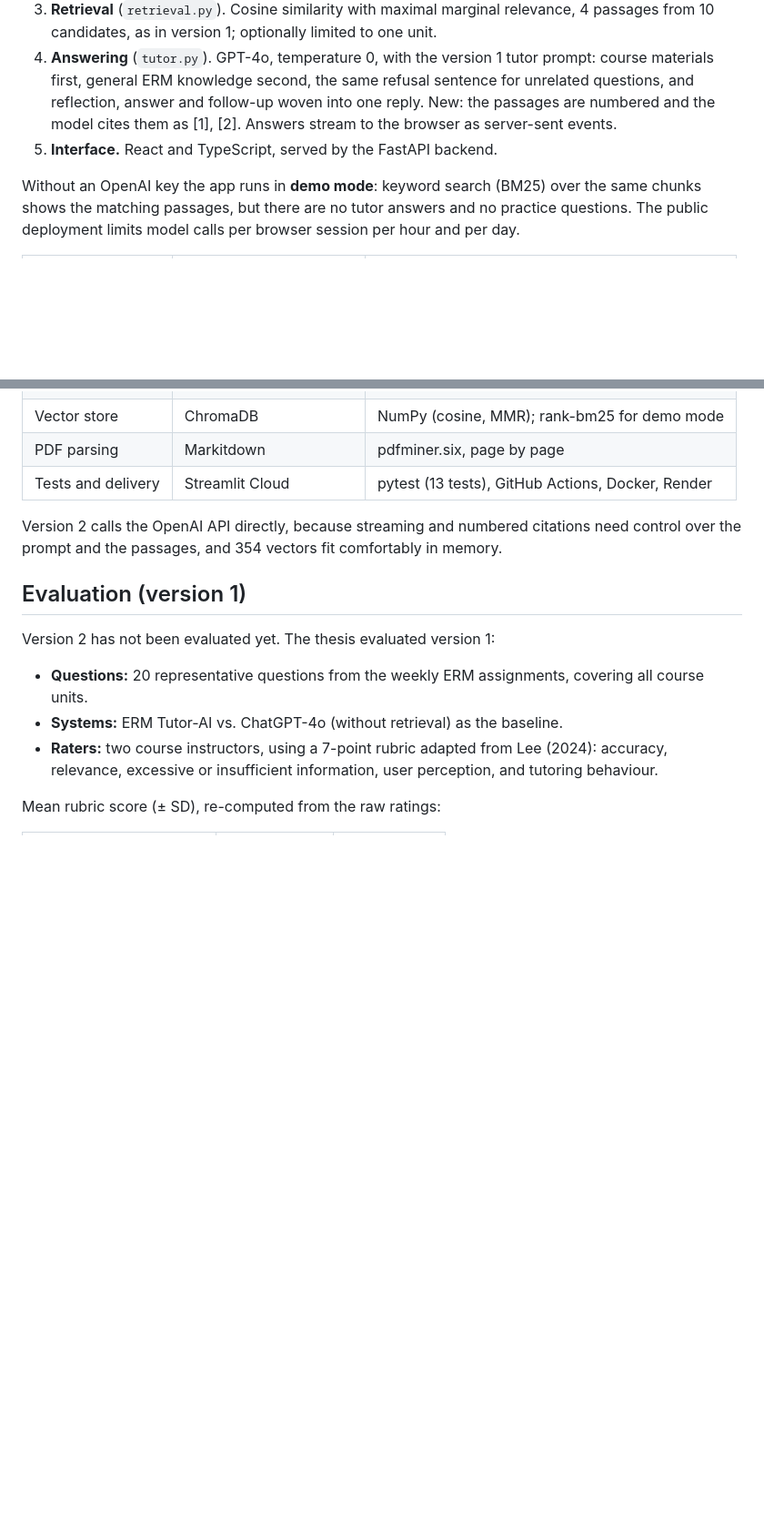
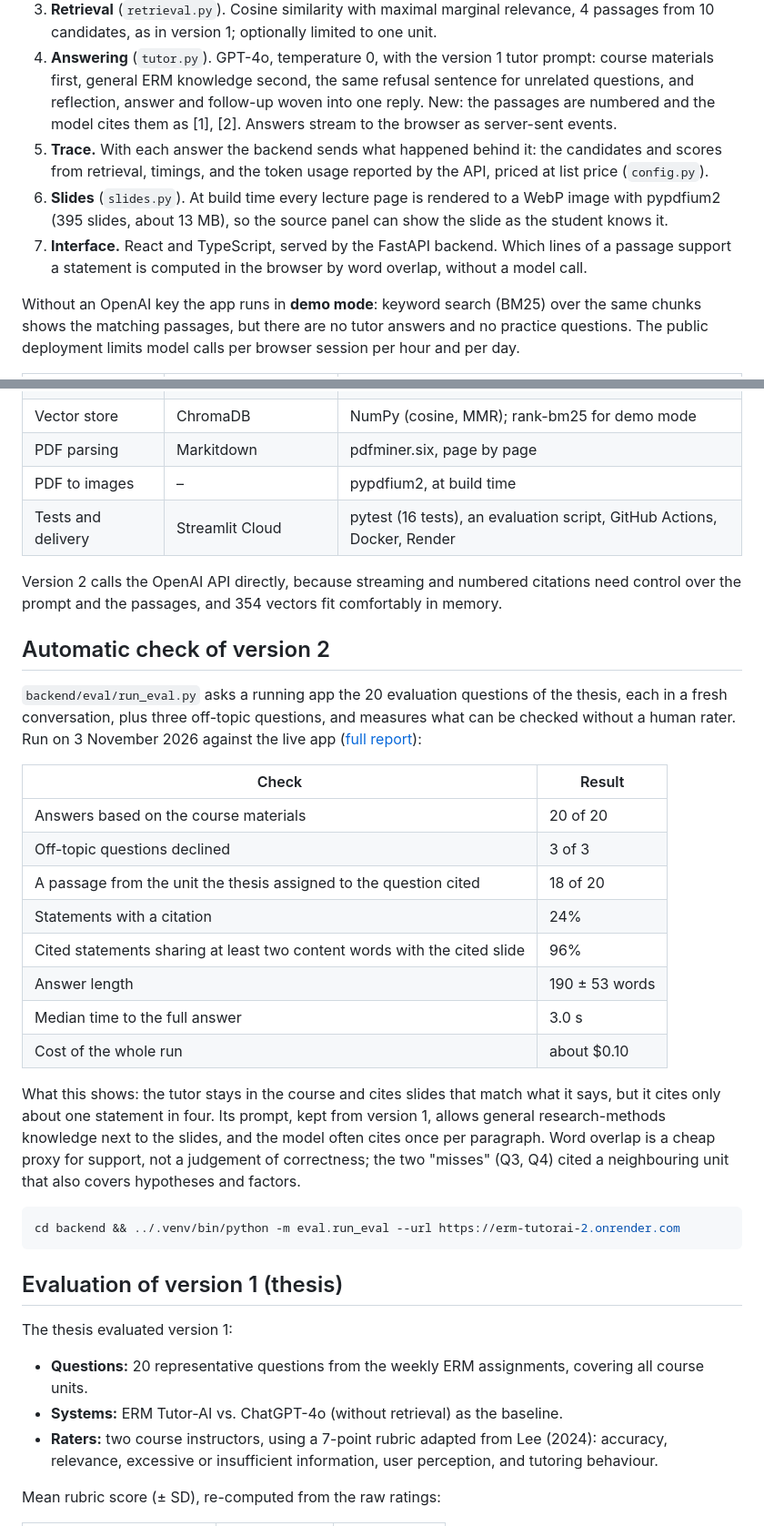
Before and after one commit to sayamrina/erm-tutorai-2, a Markdown page: README.md, 2 parts joined by grey strips. Shown at 91% size. Drawn GitHub-style; blank space fills up the shorter version.

````diff
--- a/README.md
+++ b/README.md
@@ -48,7 +52,9 @@ The thesis showed that grounding a tutor in the course materials gives shorter,
 2. **Embeddings.** OpenAI `text-embedding-3-small`, as in the live version 1 app. They are computed once at start-up and cached in `backend/data/embeddings.npy`.
 3. **Retrieval** (`retrieval.py`). Cosine similarity with maximal marginal relevance, 4 passages from 10 candidates, as in version 1; optionally limited to one unit.
 4. **Answering** (`tutor.py`). GPT-4o, temperature 0, with the version 1 tutor prompt: course materials first, general ERM knowledge second, the same refusal sentence for unrelated questions, and reflection, answer and follow-up woven into one reply. New: the passages are numbered and the model cites them as [1], [2]. Answers stream to the browser as server-sent events.
-5. **Interface.** React and TypeScript, served by the FastAPI backend.
+5. **Trace.** With each answer the backend sends what happened behind it: the candidates and scores from retrieval, timings, and the token usage reported by the API, priced at list price (`config.py`).
+6. **Slides** (`slides.py`). At build time every lecture page is rendered to a WebP image with pypdfium2 (395 slides, about 13 MB), so the source panel can show the slide as the student knows it.
+7. **Interface.** React and TypeScript, served by the FastAPI backend. Which lines of a passage support a statement is computed in the browser by word overlap, without a model call.
 
 Without an OpenAI key the app runs in **demo mode**: keyword search (BM25) over the same chunks shows the matching passages, but there are no tutor answers and no practice questions. The public deployment limits model calls per browser session per hour and per day.
 
@@ -60,13 +66,35 @@ Without an OpenAI key the app runs in **demo mode**: keyword search (BM25) over
 | Orchestration | LangChain (RetrievalQA) | Direct API calls |
 | Vector store | ChromaDB | NumPy (cosine, MMR); rank-bm25 for demo mode |
 | PDF parsing | Markitdown | pdfminer.six, page by page |
-| Tests and delivery | Streamlit Cloud | pytest (13 tests), GitHub Actions, Docker, Render |
+| PDF to images | – | pypdfium2, at build time |
+| Tests and delivery | Streamlit Cloud | pytest (16 tests), an evaluation script, GitHub Actions, Docker, Render |
 
 Version 2 calls the OpenAI API directly, because streaming and numbered citations need control over the prompt and the passages, and 354 vectors fit comfortably in memory.
 
-## Evaluation (version 1)
+## Automatic check of version 2
 
-Version 2 has not been evaluated yet. The thesis evaluated version 1:
+`backend/eval/run_eval.py` asks a running app the 20 evaluation questions of the thesis, each in a fresh conversation, plus three off-topic questions, and measures what can be checked without a human rater. Run on 3 November 2026 against the live app ([full report](backend/eval/results/2026-11-03.md)):
+
+| Check | Result |
+|---|---|
+| Answers based on the course materials | 20 of 20 |
+| Off-topic questions declined | 3 of 3 |
+| A passage from the unit the thesis assigned to the question cited | 18 of 20 |
+| Statements with a citation | 24% |
+| Cited statements sharing at least two content words with the cited slide | 96% |
+| Answer length | 190 ± 53 words |
+| Median time to the full answer | 3.0 s |
+| Cost of the whole run | about $0.10 |
+
+What this shows: the tutor stays in the course and cites slides that match what it says, but it cites only about one statement in four. Its prompt, kept from version 1, allows general research-methods knowledge next to the slides, and the model often cites once per paragraph. Word overlap is a cheap proxy for support, not a judgement of correctness; the two "misses" (Q3, Q4) cited a neighbouring unit that also covers hypotheses and factors.
+
+```bash
+cd backend && ../.venv/bin/python -m eval.run_eval --url https://erm-tutorai-2.onrender.com
+```
+
+## Evaluation of version 1 (thesis)
+
+The thesis evaluated version 1:
 
 - **Questions:** 20 representative questions from the weekly ERM assignments, covering all course units.
 - **Systems:** ERM Tutor-AI vs. ChatGPT-4o (without retrieval) as the baseline.
````
Also changed, not shown: other parts of README.md (+21 -15 lines), docs/img/d-answer.jpg, docs/img/d-behind.jpg (added), 4 other files.
